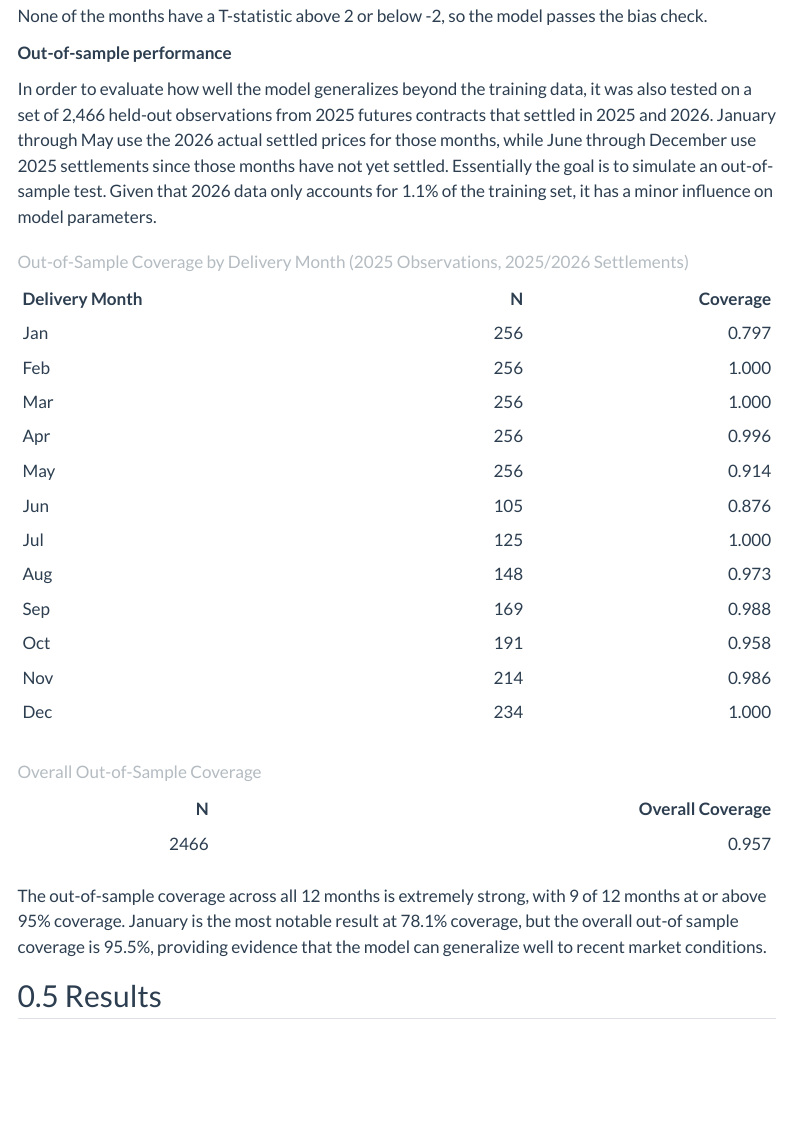
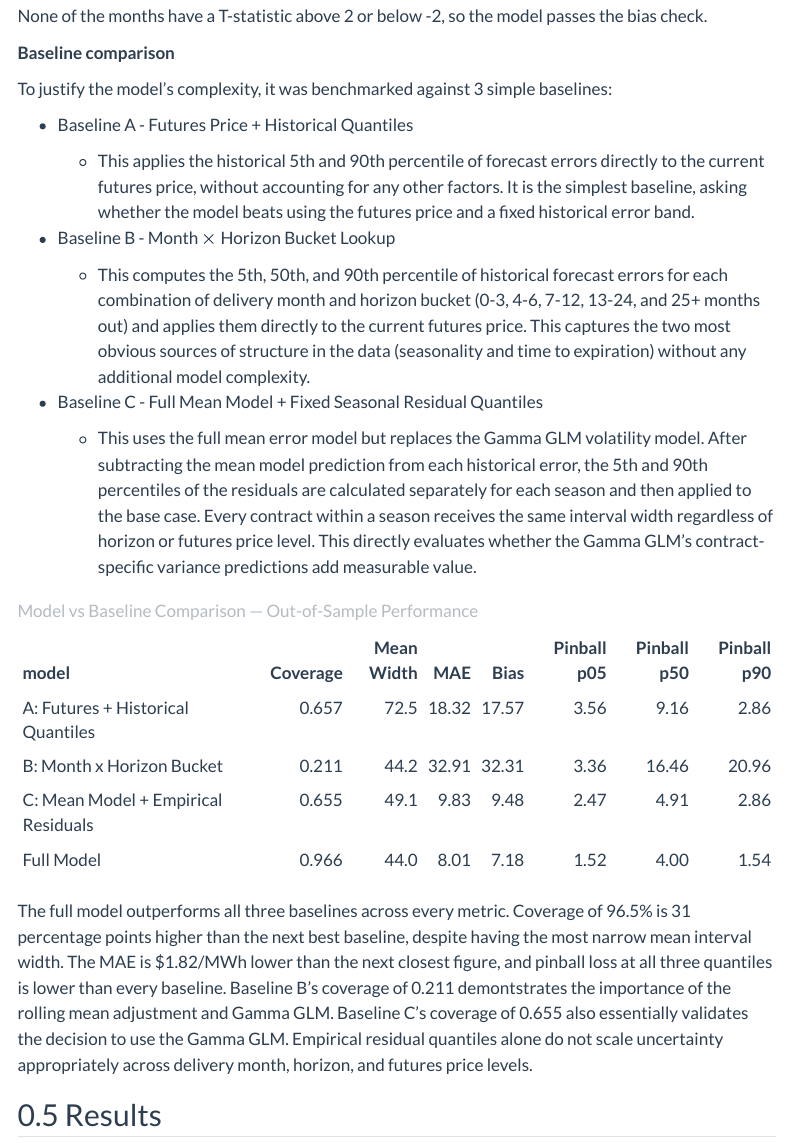
Before and after one commit to nategarozzo/BestBaseWorstModel, a Quarto document (writeup/writeup.qmd): the page in a window 1100 px wide, from 8140 px down. Rendered offline with R 4.5, knitr and Pandoc in place of Quarto, with nearby package versions; code that draws random numbers runs with fixed seeds of ours; menus at the side of the page are left out.

Commit message:
Added basline comparison and updated writeup

````diff
--- a/writeup/writeup.qmd
+++ b/writeup/writeup.qmd
@@ -389,21 +389,175 @@ model_bundle$errors_rolling |>
 
 <br>None of the months have a T-statistic above 2 or below -2, so the model passes the bias check.
 
-**Out-of-sample performance**
+**Baseline comparison**
 
-In order to evaluate how well the model generalizes beyond the training data, it was also tested on a set of 2,466 held-out observations from 2025 futures contracts that settled in 2025 and 2026. January through May use the 2026 actual settled prices for those months, while June through December use 2025 settlements since those months have not yet settled. Essentially the goal is to simulate an out-of-sample test. Given that 2026 data only accounts for 1.1% of the training set, it has a minor influence on model parameters.
+To justify the model's complexity, it was benchmarked against 3 simple baselines:
+
+- Baseline A - Futures Price + Historical Quantiles
+
+  - This applies the historical 5th and 90th percentile of forecast errors directly to the current futures price, without accounting for any other factors. It is the simplest baseline, asking whether the model beats using the futures price and a fixed historical error band.
+
+- Baseline B - Month $\times$ Horizon Bucket Lookup
+
+  - This computes the 5th, 50th, and 90th percentile of historical forecast errors for each combination of delivery month and horizon bucket (0-3, 4-6, 7-12, 13-24, and 25+ months out) and applies them directly to the current futures price. This captures the two most obvious sources of structure in the data (seasonality and time to expiration) without any additional model complexity.
+
+- Baseline C - Full Mean Model + Fixed Seasonal Residual Quantiles
+
+  - This uses the full mean error model but replaces the Gamma GLM volatility model. After subtracting the mean model prediction from each historical error, the 5th and 90th percentiles of the residuals are calculated separately for each season and then applied to the base case. Every contract within a season receives the same interval width regardless of horizon or futures price level. This directly evaluates whether the Gamma GLM's contract-specific variance predictions add measurable value.
 
 ```{r}
-bind_rows(
-  model_bundle$errors_rolling |>
+# ============================================================
+# Baseline comparison
+# ============================================================
+pinball <- function(y, q, tau) {
+  mean(ifelse(y >= q, tau * (y - q), (1 - tau) * (q - y)))
+}
+
+errors_with_rolling <- errors |>
+  arrange(delivery_month, current_year, current_month_num) |>
+  group_by(delivery_month) |>
+  mutate(
+    rolling_mean_error = lag(
+      zoo::rollmean(error, k = 6, fill = NA, align = "right")
+    )
+  ) |>
+  ungroup() |>
+  filter(!is.na(rolling_mean_error)) |>
+  mutate(rolling_mean_error = pmin(pmax(rolling_mean_error, -20), 20))
+
+test_set <- bind_rows(
+  errors_with_rolling |>
     filter(current_year == 2025, delivery_year == 2026,
            delivery_month %in% c("Jan", "Feb", "Mar", "Apr", "May")),
-  model_bundle$errors_rolling |>
+  errors_with_rolling |>
     filter(current_year == 2025, delivery_year == 2025,
-           delivery_month %in% c("Jun", "Jul", "Aug", "Sep", "Oct", "Nov", "Dec"))
-) |>
-  select(-rolling_mean_error) |>
-  left_join(model_bundle$current_rolling_means, by = "delivery_month") |>
+           delivery_month %in% c("Jun", "Jul", "Aug", "Sep", "Oct", "Nov", "Dec")),
+  errors_with_rolling |>
+    filter(current_year == 2024, delivery_year == 2025),
+  errors_with_rolling |>
+    filter(current_year == 2024, delivery_year == 2026,
+           delivery_month %in% c("Jan", "Feb", "Mar", "Apr", "May"))
+)
+
+train_set <- errors |>
+  anti_join(test_set |>
+              distinct(delivery_month, delivery_year, current_year),
+            by = c("delivery_month", "delivery_year", "current_year"))
+
+# Baseline A
+baseline_a_stats <- train_set |>
+  group_by(delivery_month) |>
+  summarise(
+    a_p05 = quantile(error, 0.05),
+    a_p50 = quantile(error, 0.50),
+    a_p90 = quantile(error, 0.90),
+    .groups = "drop"
+  )
+
+baseline_a <- test_set |>
+  left_join(baseline_a_stats, by = "delivery_month") |>
+  mutate(
+    p05     = futures_price + a_p05,
+    p50     = futures_price + a_p50,
+    p90     = futures_price + a_p90,
+    covered = settled_avg_da_lmp >= p05 & settled_avg_da_lmp <= p90,
+    width   = p90 - p05,
+    model   = "A: Futures + Historical Quantiles"
+  )
+
+# Baseline B
+train_set_bucketed <- train_set |>
+  mutate(horizon_bucket = case_when(
+    months_out <= 3  ~ "0-3",
+    months_out <= 6  ~ "4-6",
+    months_out <= 12 ~ "7-12",
+    months_out <= 24 ~ "13-24",
+    TRUE             ~ "25+"
+  ))
+
+baseline_b_stats <- train_set_bucketed |>
+  group_by(delivery_month, horizon_bucket) |>
+  summarise(mean_error = mean(error), .groups = "drop")
+
+baseline_b_resid <- train_set_bucketed |>
+  left_join(baseline_b_stats, by = c("delivery_month", "horizon_bucket")) |>
+  mutate(resid = error - mean_error) |>
+  group_by(delivery_month, horizon_bucket) |>
+  summarise(
+    b_p05_resid = quantile(resid, 0.05),
+    b_p50_resid = quantile(resid, 0.50),
+    b_p90_resid = quantile(resid, 0.90),
+    .groups     = "drop"
+  )
+
+baseline_b_full <- baseline_b_stats |>
+  left_join(baseline_b_resid, by = c("delivery_month", "horizon_bucket"))
+
+baseline_b <- test_set |>
+  mutate(horizon_bucket = case_when(
+    months_out <= 3  ~ "0-3",
+    months_out <= 6  ~ "4-6",
+    months_out <= 12 ~ "7-12",
+    months_out <= 24 ~ "13-24",
+    TRUE             ~ "25+"
+  )) |>
+  left_join(baseline_b_full, by = c("delivery_month", "horizon_bucket")) |>
+  mutate(
+    p05     = futures_price + mean_error + b_p05_resid,
+    p50     = futures_price + mean_error + b_p50_resid,
+    p90     = futures_price + mean_error + b_p90_resid,
+    covered = settled_avg_da_lmp >= p05 & settled_avg_da_lmp <= p90,
+    width   = p90 - p05,
+    model   = "B: Month x Horizon Bucket"
+  )
+
+# Baseline C
+train_rolling <- errors_with_rolling |>
+  anti_join(test_set |>
+              distinct(delivery_month, delivery_year, current_year),
+            by = c("delivery_month", "delivery_year", "current_year"))
+
+train_resids_c <- train_rolling |>
+  mutate(
+    mu_hat = predict(model_bundle$error_model, newdata = pick(everything())),
+    resid  = error - mu_hat,
+    season = case_when(
+      delivery_month %in% c("Dec", "Jan", "Feb") ~ "winter",
+      delivery_month %in% c("Jun", "Jul", "Aug") ~ "summer",
+      TRUE                                        ~ "shoulder"
+    )
+  )
+
+baseline_c_stats <- train_resids_c |>
+  group_by(season) |>
+  summarise(
+    c_p05 = quantile(resid, 0.05),
+    c_p50 = quantile(resid, 0.50),
+    c_p90 = quantile(resid, 0.90),
+    .groups = "drop"
+  )
+
+baseline_c <- test_set |>
+  mutate(
+    season = case_when(
+      delivery_month %in% c("Dec", "Jan", "Feb") ~ "winter",
+      delivery_month %in% c("Jun", "Jul", "Aug") ~ "summer",
+      TRUE                                        ~ "shoulder"
+    ),
+    mu_hat = predict(model_bundle$error_model, newdata = pick(everything()))
+  ) |>
+  left_join(baseline_c_stats, by = "season") |>
+  mutate(
+    p05     = futures_price + mu_hat + c_p05,
+    p50     = futures_price + mu_hat + c_p50,
+    p90     = futures_price + mu_hat + c_p90,
+    covered = settled_avg_da_lmp >= p05 & settled_avg_da_lmp <= p90,
+    width   = p90 - p05,
+    model   = "C: Mean Model + Empirical Residuals"
+  )
+
+# Full model
+full_model <- test_set |>
   mutate(
     season = case_when(
       delivery_month %in% c("Dec", "Jan", "Feb") ~ "winter",
@@ -412,79 +566,51 @@ bind_rows(
     ),
     mu_hat = predict(model_bundle$error_model, newdata = pick(everything())),
     sd_hat = sqrt(predict(model_bundle$vol_model,
-                      newdata = pick(everything()) |>
-                        mutate(futures_price = pmin(futures_price, 100)),
-                      type = "response")),
+                          newdata = pick(everything()) |>
+                            mutate(futures_price = pmin(futures_price, 100)),
+                          type = "response")),
     p05 = futures_price + mu_hat + sd_hat * case_when(
       season == "winter"   ~ model_bundle$seasonal_quantiles$q05_winter,
       season == "summer"   ~ model_bundle$seasonal_quantiles$q05_summer,
       season == "shoulder" ~ model_bundle$seasonal_quantiles$q05_shoulder
     ),
+    p50 = futures_price + mu_hat,
     p90 = futures_price + mu_hat + sd_hat * case_when(
       season == "winter"   ~ model_bundle$seasonal_quantiles$q90_winter,
       season == "summer"   ~ model_bundle$seasonal_quantiles$q90_summer,
       season == "shoulder" ~ model_bundle$seasonal_quantiles$q90_shoulder
     ),
-    covered = settled_avg_da_lmp >= p05 & settled_avg_da_lmp <= p90
+    covered = settled_avg_da_lmp >= p05 & settled_avg_da_lmp <= p90,
+    width   = p90 - p05,
+    model   = "Full Model"
+  )
+
+# Summary table
+bind_rows(full_model, baseline_a, baseline_b, baseline_c) |>
+  group_by(model) |>
+  summarise(
+    Coverage      = round(mean(covered), 3),
+    `Mean Width`  = round(mean(width), 1),
+    MAE           = round(mean(abs(settled_avg_da_lmp - p50)), 2),
+    Bias          = round(mean(settled_avg_da_lmp - p50), 2),
+    `Pinball p05` = round(pinball(settled_avg_da_lmp, p05, 0.05), 2),
+    `Pinball p50` = round(pinball(settled_avg_da_lmp, p50, 0.50), 2),
+    `Pinball p90` = round(pinball(settled_avg_da_lmp, p90, 0.90), 2),
+    .groups       = "drop"
   ) |>
-  group_by(delivery_month) |>
-  summarise(
-    n        = n(),
-    coverage = round(mean(covered), 3),
-    .groups  = "drop"
-  ) |>
-  arrange(factor(delivery_month, levels = month.abb)) |>
+  arrange(desc(Coverage)) |>
+  arrange(factor(model, levels = c(
+    "A: Futures + Historical Quantiles",
+    "B: Month x Horizon Bucket",
+    "C: Mean Model + Empirical Residuals",
+    "Full Model"
+))) |>
   knitr::kable(
-    col.names = c("Delivery Month", "N", "Coverage"),
-    caption   = "Out-of-Sample Coverage by Delivery Month (2025 Observations, 2025/2026 Settlements)"
+    caption = "Model vs Baseline Comparison — Out-of-Sample Performance"
   )
 ```
 
-```{r}
-bind_rows(
-  model_bundle$errors_rolling |>
-    filter(current_year == 2025, delivery_year == 2026,
-           delivery_month %in% c("Jan", "Feb", "Mar", "Apr", "May")),
-  model_bundle$errors_rolling |>
-    filter(current_year == 2025, delivery_year == 2025,
-           delivery_month %in% c("Jun", "Jul", "Aug", "Sep", "Oct", "Nov", "Dec"))
-) |>
-  select(-rolling_mean_error) |>
-  left_join(model_bundle$current_rolling_means, by = "delivery_month") |>
-  mutate(
-    season = case_when(
-      delivery_month %in% c("Dec", "Jan", "Feb") ~ "winter",
-      delivery_month %in% c("Jun", "Jul", "Aug") ~ "summer",
-      TRUE                                        ~ "shoulder"
-    ),
-    mu_hat = predict(model_bundle$error_model, newdata = pick(everything())),
-    sd_hat = sqrt(predict(model_bundle$vol_model,
-                           newdata = pick(everything()) |>
-                             mutate(futures_price = pmin(futures_price, 100)),
-                           type = "response")),
-    p05 = futures_price + mu_hat + sd_hat * case_when(
-      season == "winter"   ~ model_bundle$seasonal_quantiles$q05_winter,
-      season == "summer"   ~ model_bundle$seasonal_quantiles$q05_summer,
-      season == "shoulder" ~ model_bundle$seasonal_quantiles$q05_shoulder
-    ),
-    p90 = futures_price + mu_hat + sd_hat * case_when(
-      season == "winter"   ~ model_bundle$seasonal_quantiles$q90_winter,
-      season == "summer"   ~ model_bundle$seasonal_quantiles$q90_summer,
-      season == "shoulder" ~ model_bundle$seasonal_quantiles$q90_shoulder
-    ),
-    covered = settled_avg_da_lmp >= p05 & settled_avg_da_lmp <= p90
-  ) |>
-  summarise(
-    n        = n(),
-    coverage = round(mean(covered), 3)
-  ) |>
-  knitr::kable(
-    col.names = c("N", "Overall Coverage"),
-    caption   = "Overall Out-of-Sample Coverage"
-  )
-```
-
-The out-of-sample coverage across all 12 months is extremely strong, with 9 of 12 months at or above 95% coverage. January is the most notable result at 78.1% coverage, but the overall out-of sample coverage is 95.5%, providing evidence that the model can generalize well to recent market conditions.
+The full model outperforms all three baselines across every metric. Coverage of 96.5% is 31 percentage points higher than the next best baseline, despite having the most narrow mean interval width. The MAE is \$1.82/MWh lower than the next closest figure, and pinball loss at all three quantiles is lower than every baseline. Baseline B's coverage of 0.211 demontstrates the importance of the rolling mean adjustment and Gamma GLM. Baseline C's coverage of 0.655 also essentially validates the decision to use the Gamma GLM. Empirical residual quantiles alone do not scale uncertainty appropriately across delivery month, horizon, and futures price levels.
 
 ## Results
 
````
Also changed, not shown: writeup/writeup.html, writeup/writeup.qmd (6 more changed lines).
